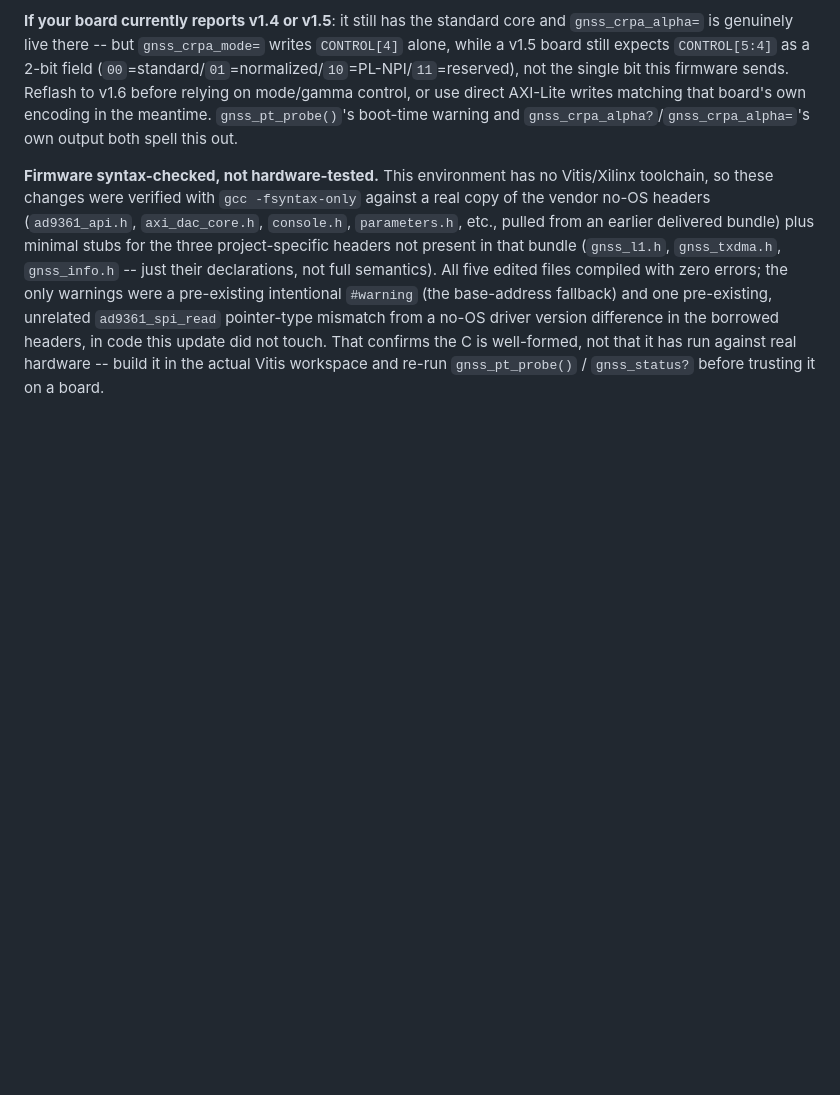
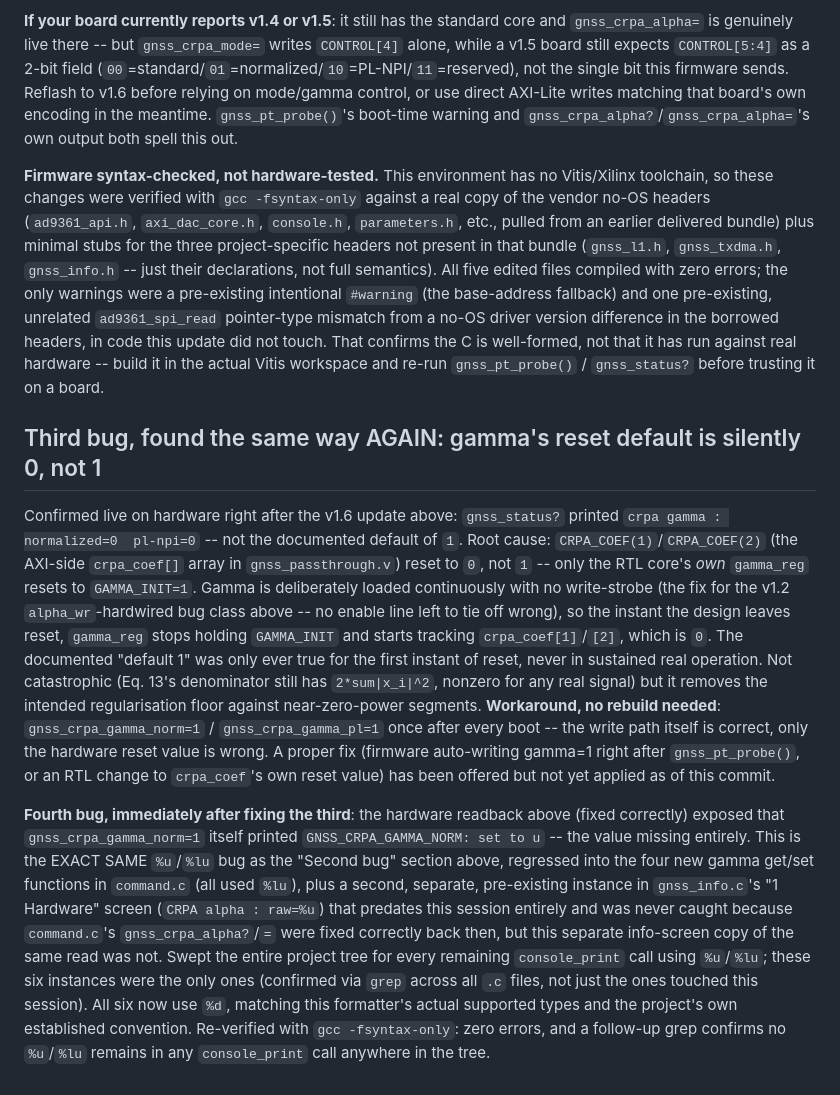
Before and after one commit to vermaelectronics/Camera_Vision_Project, a Markdown page: firmware/app_gnss_e310/README.md, the part around the change. Rendered like a GitHub page; blank space fills up the shorter version.

Commit message:
Document the gamma reset-default and console_print regressions in README
Adds two entries to the firmware changelog: the gamma=0 reset-default
bug (CRPA_COEF(1)/(2) reset to 0 in the AXI-side register array, not
the RTL core's GAMMA_INIT=1, because the continuous-load CDC has no
write-strobe to distinguish "never written" from "written as 0") and
the %u/%lu console_print regression found immediately after fixing
it, in both the new gamma commands and a second, separate pre-existing
instance in gnss_info.c that predates this session.

Co-Authored-By: Claude Sonnet 5 <noreply@anthropic.com>
Claude-Session: https://claude.ai/code/session_01DFnyYmh5dJRyj5qURAH2SR

```diff
--- a/firmware/app_gnss_e310/README.md
+++ b/firmware/app_gnss_e310/README.md
@@ -167,3 +167,43 @@ in code this update did not touch. That confirms the C is well-formed, not
 that it has run against real hardware -- build it in the actual Vitis
 workspace and re-run `gnss_pt_probe()` / `gnss_status?` before trusting it
 on a board.
+
+## Third bug, found the same way AGAIN: gamma's reset default is silently 0, not 1
+
+Confirmed live on hardware right after the v1.6 update above:
+`gnss_status?` printed `crpa gamma : normalized=0  pl-npi=0` -- not the
+documented default of `1`. Root cause: `CRPA_COEF(1)`/`CRPA_COEF(2)` (the
+AXI-side `crpa_coef[]` array in `gnss_passthrough.v`) reset to `0`, not `1`
+-- only the RTL core's *own* `gamma_reg` resets to `GAMMA_INIT=1`. Gamma is
+deliberately loaded continuously with no write-strobe (the fix for the
+v1.2 `alpha_wr`-hardwired bug class above -- no enable line left to tie off
+wrong), so the instant the design leaves reset, `gamma_reg` stops holding
+`GAMMA_INIT` and starts tracking `crpa_coef[1]`/`[2]`, which is `0`. The
+documented "default 1" was only ever true for the first instant of reset,
+never in sustained real operation. Not catastrophic (Eq. 13's denominator
+still has `2*sum|x_i|^2`, nonzero for any real signal) but it removes the
+intended regularisation floor against near-zero-power segments.
+**Workaround, no rebuild needed**: `gnss_crpa_gamma_norm=1` /
+`gnss_crpa_gamma_pl=1` once after every boot -- the write path itself is
+correct, only the hardware reset value is wrong. A proper fix (firmware
+auto-writing gamma=1 right after `gnss_pt_probe()`, or an RTL change to
+`crpa_coef`'s own reset value) has been offered but not yet applied as of
+this commit.
+
+**Fourth bug, immediately after fixing the third**: the hardware readback
+above (fixed correctly) exposed that `gnss_crpa_gamma_norm=1` itself
+printed `GNSS_CRPA_GAMMA_NORM: set to u` -- the value missing entirely.
+This is the EXACT SAME `%u`/`%lu` bug as the "Second bug" section above,
+regressed into the four new gamma get/set functions in `command.c`
+(all used `%lu`), plus a second, separate, pre-existing instance in
+`gnss_info.c`'s "1 Hardware" screen (`CRPA alpha : raw=%u`) that predates
+this session entirely and was never caught because `command.c`'s
+`gnss_crpa_alpha?`/`=` were fixed correctly back then, but this separate
+info-screen copy of the same read was not. Swept the entire project tree
+for every remaining `console_print` call using `%u`/`%lu`; these six
+instances were the only ones (confirmed via `grep` across all `.c` files,
+not just the ones touched this session). All six now use `%d`, matching
+this formatter's actual supported types and the project's own established
+convention. Re-verified with `gcc -fsyntax-only`: zero errors, and a
+follow-up grep confirms no `%u`/`%lu` remains in any `console_print` call
+anywhere in the tree.
```
